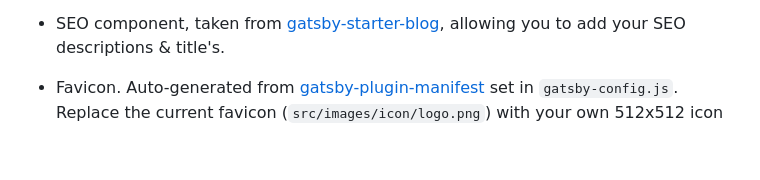
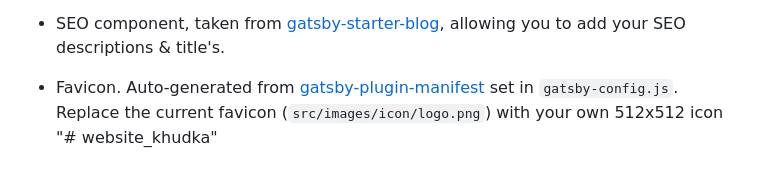
Before and after one commit to AtharvaKawtikwar/website_khudka, a Markdown page: README.md, the part around the change. Rendered like a GitHub page.

```diff
--- a/README.md
+++ b/README.md
@@ -106,3 +106,4 @@ The [tailwind docs](https://tailwindcss.com) are a great resource to get you sta
 - SEO component, taken from [gatsby-starter-blog](https://github.com/gatsbyjs/gatsby-starter-blog), allowing you to add your SEO descriptions & title's.
 
 - Favicon. Auto-generated from [gatsby-plugin-manifest](https://github.com/gatsbyjs/gatsby/tree/master/packages/gatsby-plugin-manifest#readme) set in `gatsby-config.js`. Replace the current favicon (`src/images/icon/logo.png`) with your own 512x512 icon
+"# website_khudka"
```
